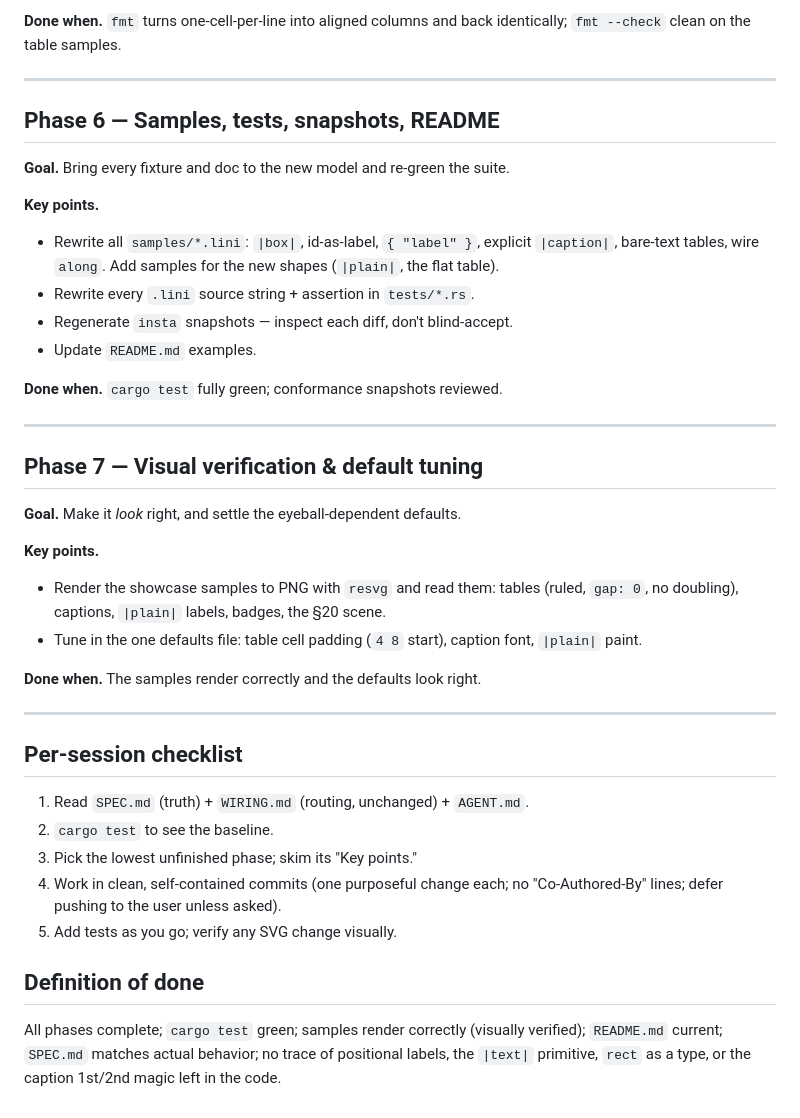
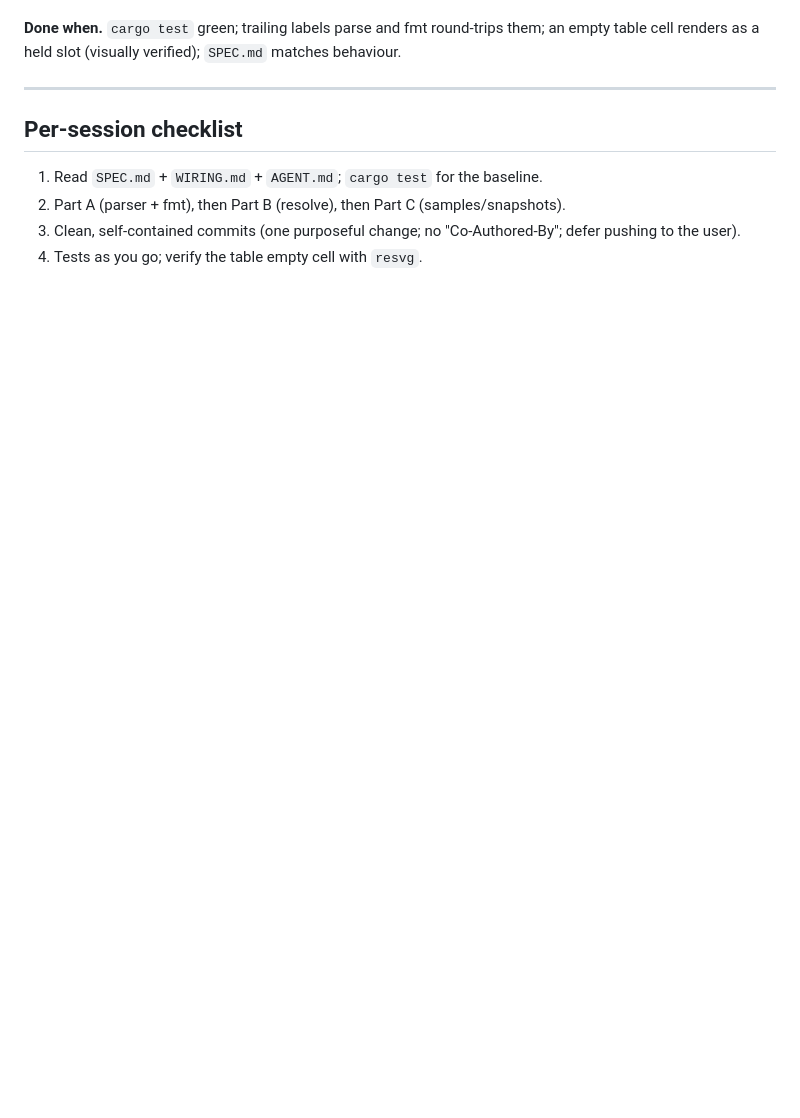
Before and after one commit to monfa-red/lini, a Markdown page: PLAN.md, the part around one of its changes. Drawn GitHub-style; blank space fills up the shorter version.

Commit message:
docs: PLAN for trailing-label sugar + empty grid cells

```diff
--- a/PLAN.md
+++ b/PLAN.md
@@ -180,50 +115,13 @@ accordingly; visuals unchanged.
-**Done when.** `fmt` turns one-cell-per-line into aligned columns and back
-identically; `fmt --check` clean on the table samples.
-
----
-
-## Phase 6 — Samples, tests, snapshots, README
-
-**Goal.** Bring every fixture and doc to the new model and re-green the suite.
-
-**Key points.**
-- Rewrite all `samples/*.lini`: `|box|`, id-as-label, `{ "label" }`, explicit
-  `|caption|`, bare-text tables, wire `along`. Add samples for the new shapes
-  (`|plain|`, the flat table).
-- Rewrite every `.lini` source string + assertion in `tests/*.rs`.
-- Regenerate `insta` snapshots — inspect each diff, don't blind-accept.
-- Update `README.md` examples.
-
-**Done when.** `cargo test` fully green; conformance snapshots reviewed.
-
----
-
-## Phase 7 — Visual verification & default tuning
-
-**Goal.** Make it *look* right, and settle the eyeball-dependent defaults.
-
-**Key points.**
-- Render the showcase samples to PNG with `resvg` and read them: tables (ruled,
-  `gap: 0`, no doubling), captions, `|plain|` labels, badges, the §20 scene.
-- Tune in the one defaults file: table cell padding (`4 8` start), caption font,
-  `|plain|` paint.
-
-**Done when.** The samples render correctly and the defaults look right.
+**Done when.** `cargo test` green; trailing labels parse and fmt round-trips them;
+an empty table cell renders as a held slot (visually verified); `SPEC.md` matches
+behaviour.
 
 ---
 
 ## Per-session checklist
 
-1. Read `SPEC.md` (truth) + `WIRING.md` (routing, unchanged) + `AGENT.md`.
-2. `cargo test` to see the baseline.
-3. Pick the lowest unfinished phase; skim its "Key points."
-4. Work in clean, self-contained commits (one purposeful change each; no
-   "Co-Authored-By" lines; defer pushing to the user unless asked).
-5. Add tests as you go; verify any SVG change visually.
-
-## Definition of done
-
-All phases complete; `cargo test` green; samples render correctly (visually
-verified); `README.md` current; `SPEC.md` matches actual behavior; no trace of
-positional labels, the `|text|` primitive, `rect` as a type, or the caption
-1st/2nd magic left in the code.
+1. Read `SPEC.md` + `WIRING.md` + `AGENT.md`; `cargo test` for the baseline.
+2. Part A (parser + fmt), then Part B (resolve), then Part C (samples/snapshots).
+3. Clean, self-contained commits (one purposeful change; no "Co-Authored-By";
+   defer pushing to the user).
+4. Tests as you go; verify the table empty cell with `resvg`.
```
Also changed, not shown: other parts of PLAN.md (+88 -153 lines).
